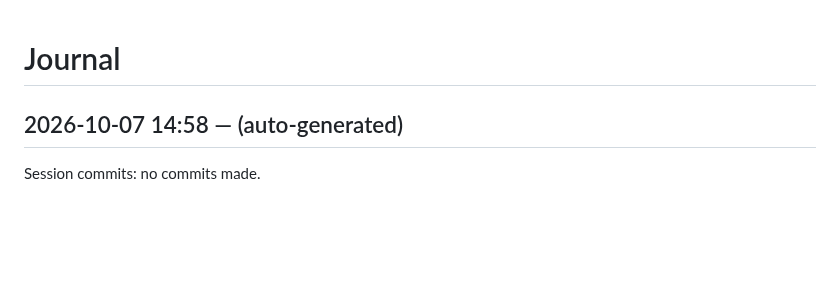
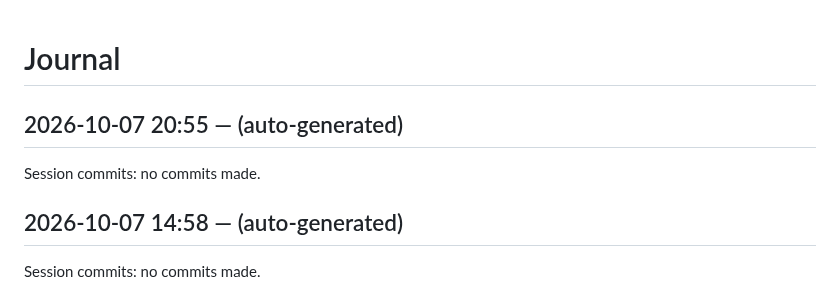
Before and after one commit to dweng0/dwengochart-renderer, a Markdown page: JOURNAL.md, the part around the change. Drawn GitHub-style; blank space fills up the shorter version.

Commit message:
2026-10-07 20:55: session wrap-up

```diff
--- a/JOURNAL.md
+++ b/JOURNAL.md
@@ -1,4 +1,9 @@
 # Journal
+
+## 2026-10-07 20:55 — (auto-generated)
+
+Session commits: no commits made.
+
 
 ## 2026-10-07 14:58 — (auto-generated)
 
```
